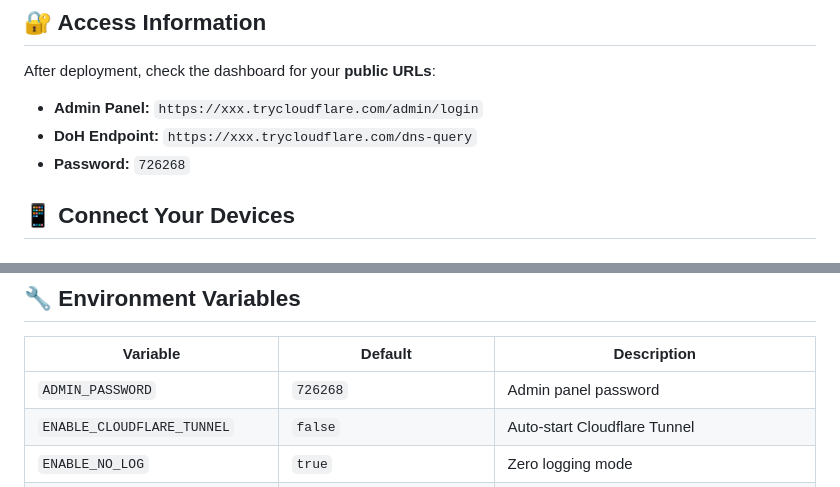
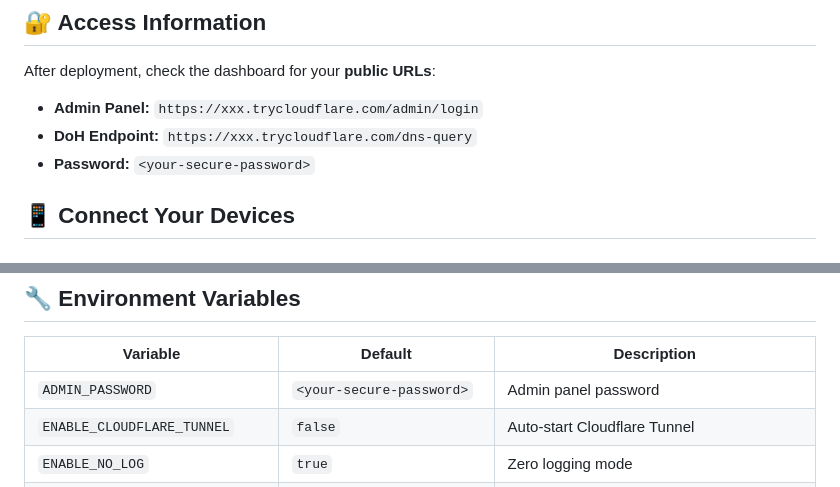
Before and after one commit to Th3UrBanGuy/ubdns, a Markdown page: README.md, 2 parts joined by grey strips. Rendered like a GitHub page.

Commit message:
Remove hardcoded credentials from README

```diff
--- a/README.md
+++ b/README.md
@@ -66,7 +66,7 @@ After deployment, check the dashboard for your **public URLs**:
 
 - **Admin Panel:** `https://xxx.trycloudflare.com/admin/login`
 - **DoH Endpoint:** `https://xxx.trycloudflare.com/dns-query`
-- **Password:** `726268`
+- **Password:** `<your-secure-password>`
 
 ## 📱 Connect Your Devices
 
@@ -104,7 +104,7 @@ Visit main dashboard → "Connected Nodes" section
 
 | Variable | Default | Description |
 |----------|---------|-------------|
-| `ADMIN_PASSWORD` | `726268` | Admin panel password |
+| `ADMIN_PASSWORD` | `<your-secure-password>` | Admin panel password |
 | `ENABLE_CLOUDFLARE_TUNNEL` | `false` | Auto-start Cloudflare Tunnel |
 | `ENABLE_NO_LOG` | `true` | Zero logging mode |
 | `STRIP_CLIENT_IP` | `true` | Hash client IPs |
```
Also changed, not shown: other parts of README.md (+1 -1 lines).
